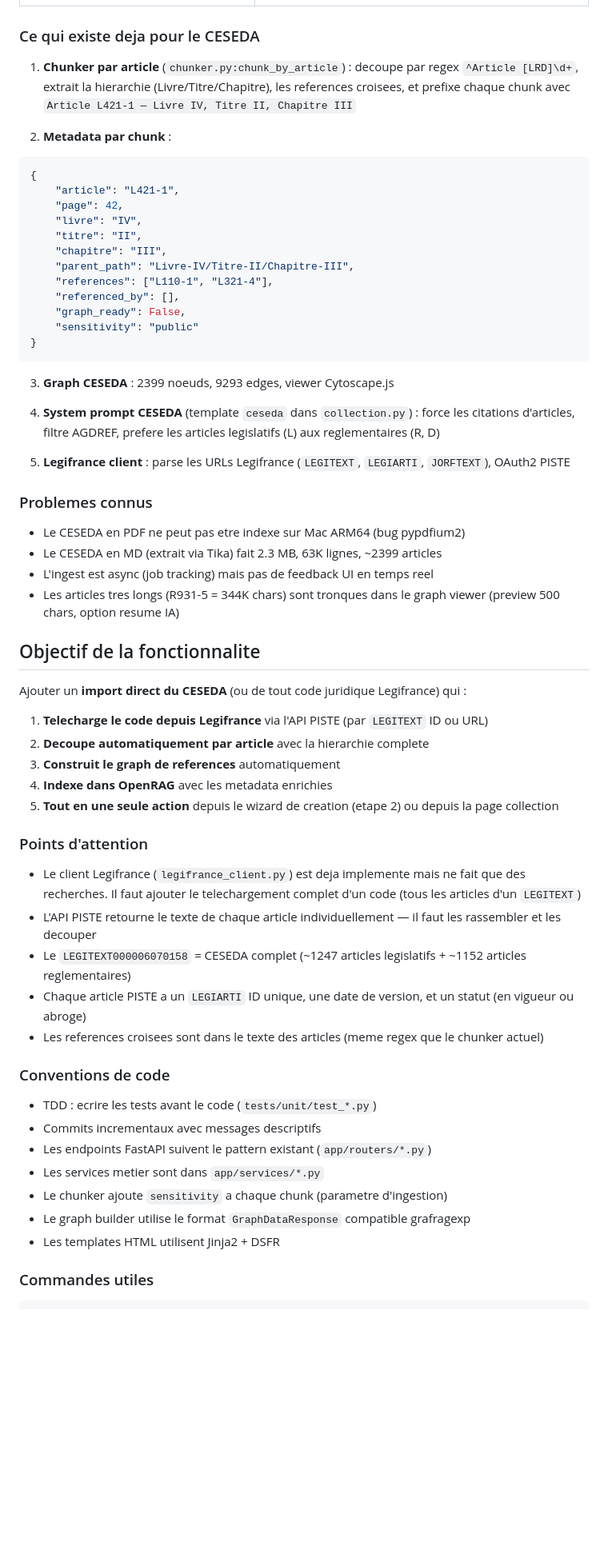
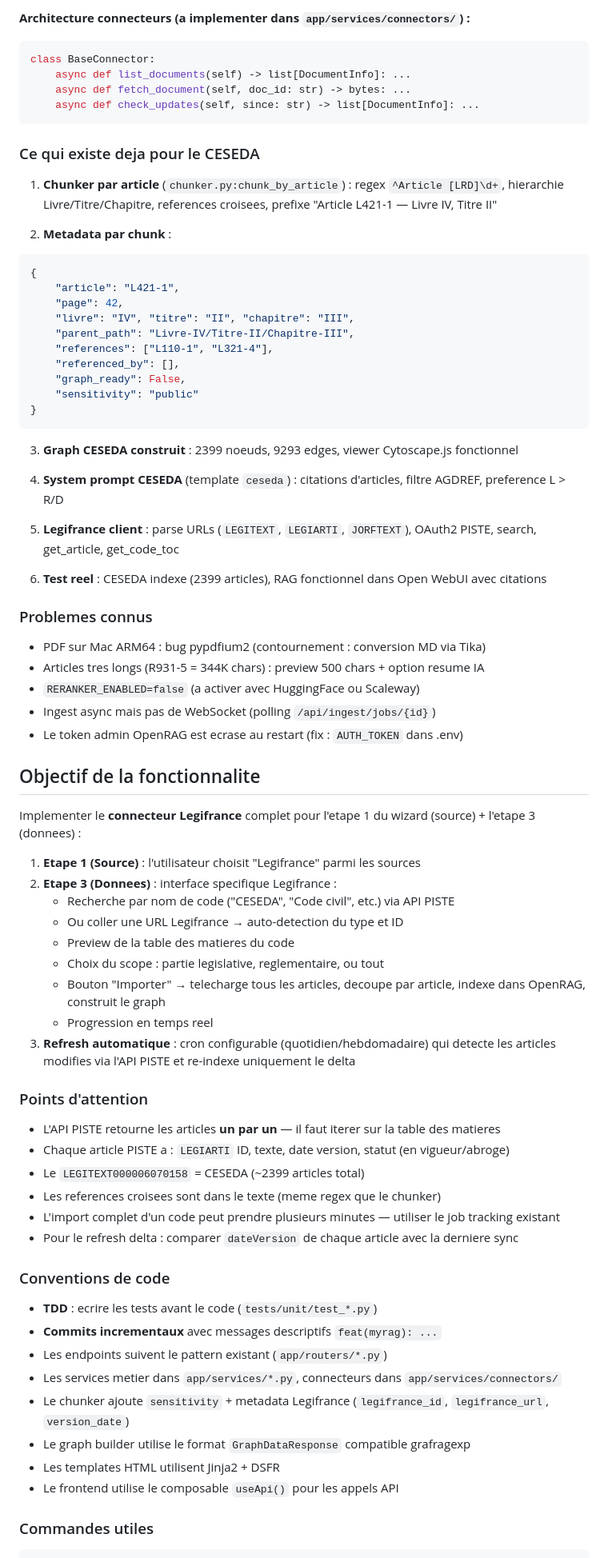
Before and after one commit to IA-Generative/mycollections, a Markdown page: myrag/prompts/prompt-import-ceseda.md, the part around one of its changes. Shown at 80% size. GitHub-like rendering; blank space fills up the shorter version.

````diff
--- a/myrag/prompts/prompt-import-ceseda.md
+++ b/myrag/prompts/prompt-import-ceseda.md
@@ -58,16 +102,22 @@ Tu travailles sur **MyRAG (beta)**, un module independant qui s'intercale entre
+**Architecture connecteurs (a implementer dans `app/services/connectors/`) :**
+
+```python
+class BaseConnector:
+    async def list_documents(self) -> list[DocumentInfo]: ...
+    async def fetch_document(self, doc_id: str) -> bytes: ...
+    async def check_updates(self, since: str) -> list[DocumentInfo]: ...
+```
 
 ### Ce qui existe deja pour le CESEDA
 
-1. **Chunker par article** (`chunker.py:chunk_by_article`) : decoupe par regex `^Article [LRD]\d+`, extrait la hierarchie (Livre/Titre/Chapitre), les references croisees, et prefixe chaque chunk avec `Article L421-1 — Livre IV, Titre II, Chapitre III`
+1. **Chunker par article** (`chunker.py:chunk_by_article`) : regex `^Article [LRD]\d+`, hierarchie Livre/Titre/Chapitre, references croisees, prefixe "Article L421-1 — Livre IV, Titre II"
 
 2. **Metadata par chunk** :
 ```python
 {
     "article": "L421-1",
     "page": 42,
-    "livre": "IV",
-    "titre": "II",
-    "chapitre": "III",
+    "livre": "IV", "titre": "II", "chapitre": "III",
     "parent_path": "Livre-IV/Titre-II/Chapitre-III",
     "references": ["L110-1", "L321-4"],
     "referenced_by": [],
@@ -76,46 +126,55 @@ Tu travailles sur **MyRAG (beta)**, un module independant qui s'intercale entre
 }
 ```
 
-3. **Graph CESEDA** : 2399 noeuds, 9293 edges, viewer Cytoscape.js
+3. **Graph CESEDA construit** : 2399 noeuds, 9293 edges, viewer Cytoscape.js fonctionnel
 
-4. **System prompt CESEDA** (template `ceseda` dans `collection.py`) : force les citations d'articles, filtre AGDREF, prefere les articles legislatifs (L) aux reglementaires (R, D)
+4. **System prompt CESEDA** (template `ceseda`) : citations d'articles, filtre AGDREF, preference L > R/D
 
-5. **Legifrance client** : parse les URLs Legifrance (`LEGITEXT`, `LEGIARTI`, `JORFTEXT`), OAuth2 PISTE
+5. **Legifrance client** : parse URLs (`LEGITEXT`, `LEGIARTI`, `JORFTEXT`), OAuth2 PISTE, search, get_article, get_code_toc
+
+6. **Test reel** : CESEDA indexe (2399 articles), RAG fonctionnel dans Open WebUI avec citations
 
 ### Problemes connus
 
-- Le CESEDA en PDF ne peut pas etre indexe sur Mac ARM64 (bug pypdfium2)
-- Le CESEDA en MD (extrait via Tika) fait 2.3 MB, 63K lignes, ~2399 articles
-- L'ingest est async (job tracking) mais pas de feedback UI en temps reel
-- Les articles tres longs (R931-5 = 344K chars) sont tronques dans le graph viewer (preview 500 chars, option resume IA)
+- PDF sur Mac ARM64 : bug pypdfium2 (contournement : conversion MD via Tika)
+- Articles tres longs (R931-5 = 344K chars) : preview 500 chars + option resume IA
+- `RERANKER_ENABLED=false` (a activer avec HuggingFace ou Scaleway)
+- Ingest async mais pas de WebSocket (polling `/api/ingest/jobs/{id}`)
+- Le token admin OpenRAG est ecrase au restart (fix : `AUTH_TOKEN` dans .env)
 
 ## Objectif de la fonctionnalite
 
-Ajouter un **import direct du CESEDA** (ou de tout code juridique Legifrance) qui :
+Implementer le **connecteur Legifrance** complet pour l'etape 1 du wizard (source) + l'etape 3 (donnees) :
 
-1. **Telecharge le code depuis Legifrance** via l'API PISTE (par `LEGITEXT` ID ou URL)
-2. **Decoupe automatiquement par article** avec la hierarchie complete
-3. **Construit le graph de references** automatiquement
-4. **Indexe dans OpenRAG** avec les metadata enrichies
-5. **Tout en une seule action** depuis le wizard de creation (etape 2) ou depuis la page collection
+1. **Etape 1 (Source)** : l'utilisateur choisit "Legifrance" parmi les sources
+2. **Etape 3 (Donnees)** : interface specifique Legifrance :
+   - Recherche par nom de code ("CESEDA", "Code civil", etc.) via API PISTE
+   - Ou coller une URL Legifrance → auto-detection du type et ID
+   - Preview de la table des matieres du code
+   - Choix du scope : partie legislative, reglementaire, ou tout
+   - Bouton "Importer" → telecharge tous les articles, decoupe par article, indexe dans OpenRAG, construit le graph
+   - Progression en temps reel
+3. **Refresh automatique** : cron configurable (quotidien/hebdomadaire) qui detecte les articles modifies via l'API PISTE et re-indexe uniquement le delta
 
 ### Points d'attention
 
-- Le client Legifrance (`legifrance_client.py`) est deja implemente mais ne fait que des recherches. Il faut ajouter le telechargement complet d'un code (tous les articles d'un `LEGITEXT`)
-- L'API PISTE retourne le texte de chaque article individuellement — il faut les rassembler et les decouper
-- Le `LEGITEXT000006070158` = CESEDA complet (~1247 articles legislatifs + ~1152 articles reglementaires)
-- Chaque article PISTE a un `LEGIARTI` ID unique, une date de version, et un statut (en vigueur ou abroge)
-- Les references croisees sont dans le texte des articles (meme regex que le chunker actuel)
+- L'API PISTE retourne les articles **un par un** — il faut iterer sur la table des matieres
+- Chaque article PISTE a : `LEGIARTI` ID, texte, date version, statut (en vigueur/abroge)
+- Le `LEGITEXT000006070158` = CESEDA (~2399 articles total)
+- Les references croisees sont dans le texte (meme regex que le chunker)
+- L'import complet d'un code peut prendre plusieurs minutes — utiliser le job tracking existant
+- Pour le refresh delta : comparer `dateVersion` de chaque article avec la derniere sync
 
 ### Conventions de code
 
-- TDD : ecrire les tests avant le code (`tests/unit/test_*.py`)
-- Commits incrementaux avec messages descriptifs
-- Les endpoints FastAPI suivent le pattern existant (`app/routers/*.py`)
-- Les services metier sont dans `app/services/*.py`
-- Le chunker ajoute `sensitivity` a chaque chunk (parametre d'ingestion)
+- **TDD** : ecrire les tests avant le code (`tests/unit/test_*.py`)
+- **Commits incrementaux** avec messages descriptifs `feat(myrag): ...`
+- Les endpoints suivent le pattern existant (`app/routers/*.py`)
+- Les services metier dans `app/services/*.py`, connecteurs dans `app/services/connectors/`
+- Le chunker ajoute `sensitivity` + metadata Legifrance (`legifrance_id`, `legifrance_url`, `version_date`)
 - Le graph builder utilise le format `GraphDataResponse` compatible grafragexp
 - Les templates HTML utilisent Jinja2 + DSFR
+- Le frontend utilise le composable `useApi()` pour les appels API
 
 ### Commandes utiles
 
````
Also changed, not shown: other parts of myrag/prompts/prompt-import-ceseda.md (+85 -28 lines).
